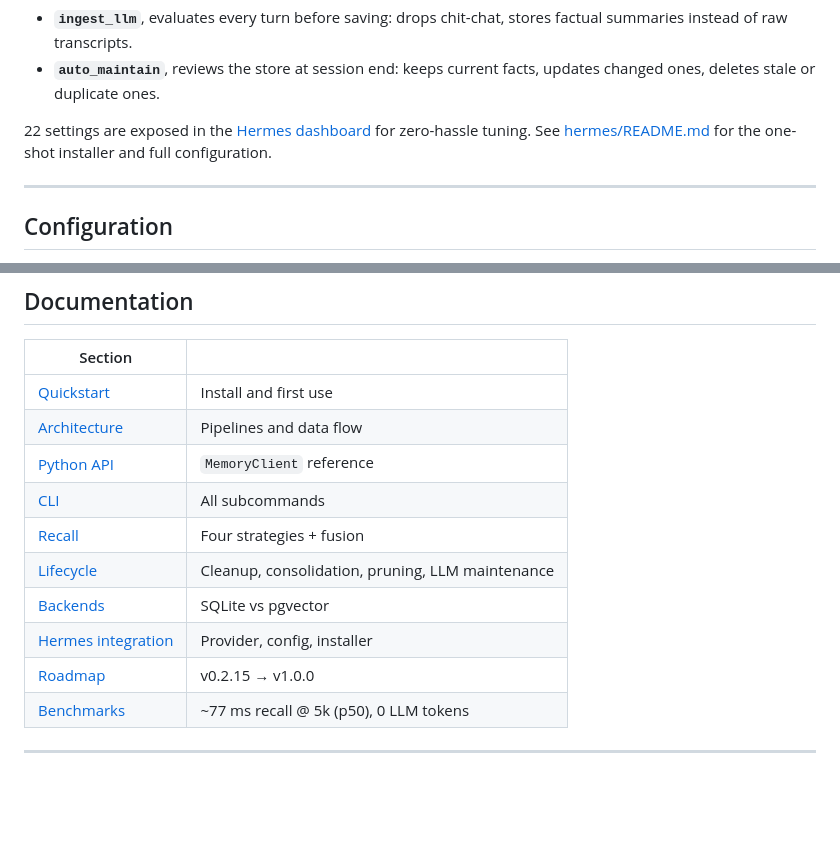
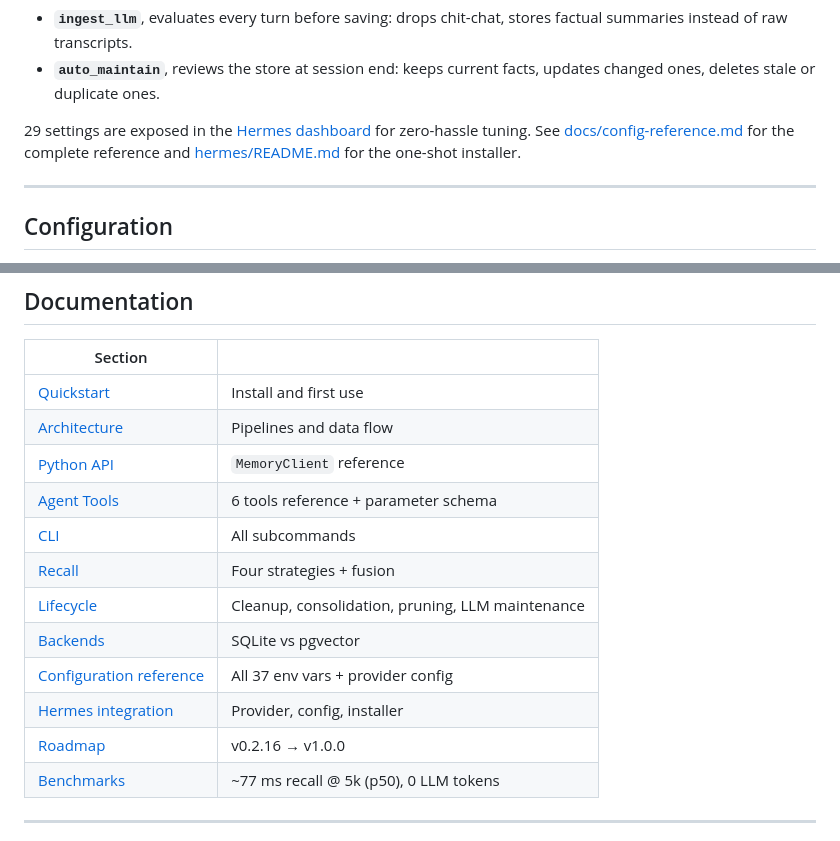
Before and after one commit to alertxsto/luminary-memory, a Markdown page: README.md, 2 parts joined by grey strips. Drawn GitHub-style; blank space fills up the shorter version.

Commit message:
docs: update README and ROADMAP for v0.2.16 release

```diff
--- a/README.md
+++ b/README.md
@@ -77,8 +77,9 @@ Two optional LLM-powered features keep the store sharp:
 - **`ingest_llm`**, evaluates every turn before saving: drops chit-chat, stores factual summaries instead of raw transcripts.
 - **`auto_maintain`**, reviews the store at session end: keeps current facts, updates changed ones, deletes stale or duplicate ones.
 
-22 settings are exposed in the [Hermes dashboard](https://alertxsto.github.io/luminary-memory) for zero-hassle tuning. See
-[hermes/README.md](hermes/README.md) for the one-shot installer and full configuration.
+29 settings are exposed in the [Hermes dashboard](https://alertxsto.github.io/luminary-memory) for zero-hassle tuning. See
+[docs/config-reference.md](docs/config-reference.md) for the complete reference and
+[hermes/README.md](hermes/README.md) for the one-shot installer.
 
 ---
 
@@ -196,12 +197,14 @@ after, and a background lifecycle keeps the store lean.
 | [Quickstart](docs/quickstart.md) | Install and first use |
 | [Architecture](docs/architecture.md) | Pipelines and data flow |
 | [Python API](docs/api.md) | `MemoryClient` reference |
+| [Agent Tools](docs/agent-tools.md) | 6 tools reference + parameter schema |
 | [CLI](docs/cli.md) | All subcommands |
 | [Recall](docs/recall.md) | Four strategies + fusion |
 | [Lifecycle](docs/lifecycle.md) | Cleanup, consolidation, pruning, LLM maintenance |
 | [Backends](docs/backends.md) | SQLite vs pgvector |
+| [Configuration reference](docs/config-reference.md) | All 37 env vars + provider config |
 | [Hermes integration](docs/hermes-integration.md) | Provider, config, installer |
-| [Roadmap](ROADMAP.md) | v0.2.15 → v1.0.0 |
+| [Roadmap](ROADMAP.md) | v0.2.16 → v1.0.0 |
 | [Benchmarks](benchmarks/RESULTS.md) | ~77 ms recall @ 5k (p50), 0 LLM tokens |
 
 ---
```
Also changed, not shown: ROADMAP.md (+16 -7 lines).
